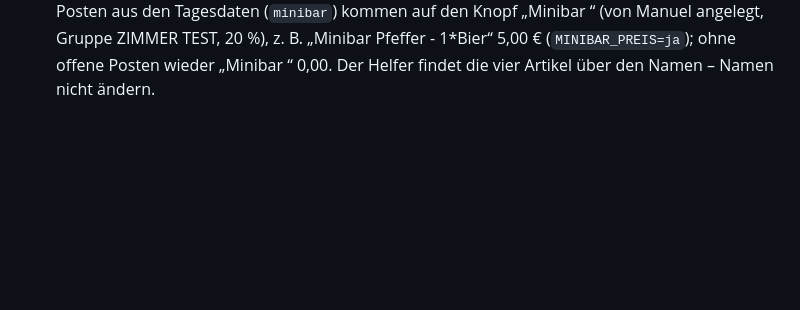
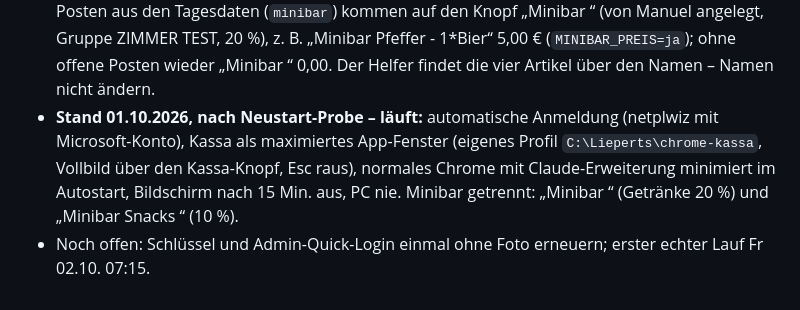
Before and after one commit to Erni51/Kassen-PC, a Markdown page: README.md, the part around the change. Rendered like a GitHub page; blank space fills up the shorter version.

Commit message:
README: Stand nach Neustart-Probe
Co-Authored-By: Claude Opus 5.5 <noreply@anthropic.com>
Claude-Session: https://claude.ai/code/session_01MJiv9AAYw5NQxnic83MLLk

```diff
--- a/README.md
+++ b/README.md
@@ -138,3 +138,8 @@ Schlüssel und Quick-Login-URL liegen **nur** am Kassen-PC (`C:\Lieperts\kassa-z
   Tagesdaten (`minibar`) kommen auf den Knopf „Minibar <Zimmer>“ (von Manuel angelegt, Gruppe ZIMMER TEST, 20 %),
   z. B. „Minibar Pfeffer - 1*Bier“ 5,00 € (`MINIBAR_PREIS=ja`); ohne offene Posten wieder „Minibar <Zimmer>“ 0,00.
   Der Helfer findet die vier Artikel über den Namen – Namen nicht ändern.
+- **Stand 01.10.2026, nach Neustart-Probe – läuft:** automatische Anmeldung (netplwiz mit Microsoft-Konto),
+  Kassa als maximiertes App-Fenster (eigenes Profil `C:\Lieperts\chrome-kassa`, Vollbild über den Kassa-Knopf, Esc raus),
+  normales Chrome mit Claude-Erweiterung minimiert im Autostart, Bildschirm nach 15 Min. aus, PC nie.
+  Minibar getrennt: „Minibar <Zimmer>“ (Getränke 20 %) und „Minibar Snacks <Zimmer>“ (10 %).
+- Noch offen: Schlüssel und Admin-Quick-Login einmal ohne Foto erneuern; erster echter Lauf Fr 02.10. 07:15.
```
